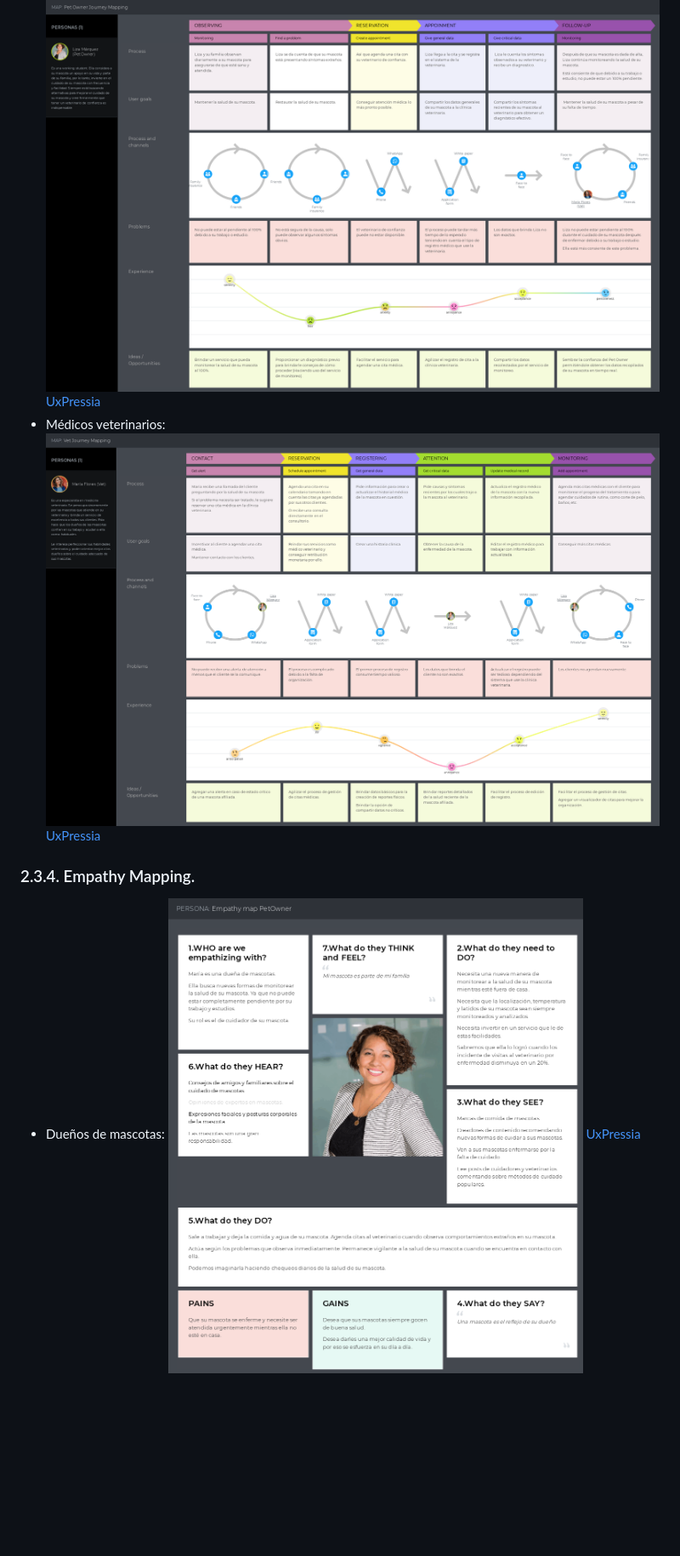
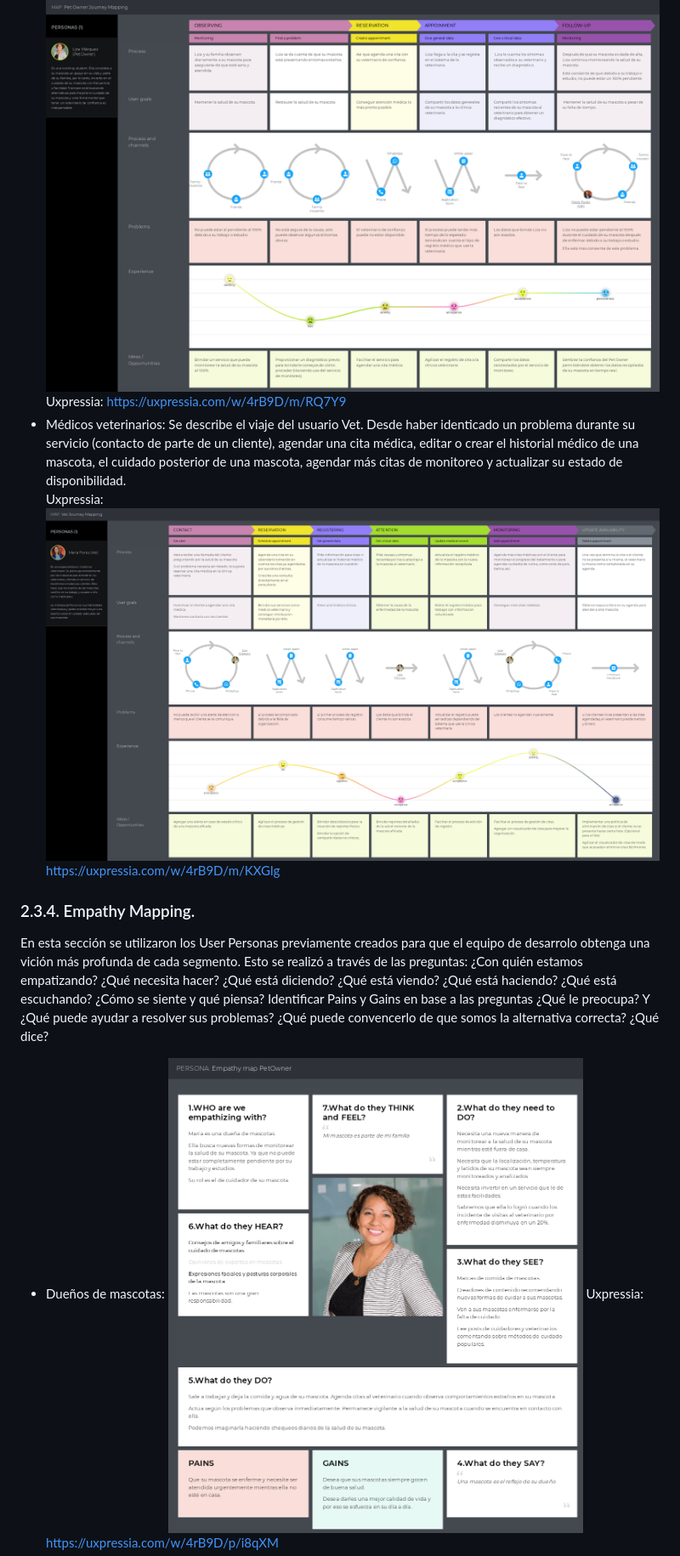
Before and after one commit to XForce-IOt/upc-pre-202401-si572-WS71-XForce-report, a Markdown page: Capítulo_II_Requirements_Elicitation_And_Analysis.md, the part around one of its changes. Shown at 85% size. GitHub-like rendering; pictures changed too: Resources/images/VetJM.png (deleted), Resources/images/VetJME.png (added); blank space fills up the shorter version.

```diff
--- a/Capítulo_II_Requirements_Elicitation_And_Analysis.md
+++ b/Capítulo_II_Requirements_Elicitation_And_Analysis.md
@@ -459,11 +465,17 @@ Frecuencia:
 ![Pet Owner Journey Mapping](./Resources/images/PetOwnerJM.png)
-[UxPressia](https://uxpressia.com/w/4rB9D/m/RQ7Y9)
+Uxpressia: [https://uxpressia.com/w/4rB9D/m/RQ7Y9](https://uxpressia.com/w/4rB9D/m/RQ7Y9)
 - Médicos veterinarios:
-![Vet Journey Mapping](./Resources/images/VetJM.png)
-[UxPressia](https://uxpressia.com/w/4rB9D/m/KXGlg)
+Se describe el viaje del usuario Vet. Desde haber identicado un problema durante su servicio (contacto de parte de un cliente), agendar una cita médica, editar o crear el historial médico de una mascota, el cuidado posterior de una mascota, agendar más citas de monitoreo y actualizar su estado de disponibilidad.
+Uxpressia: ![Vet Journey Mapping](./Resources/images/VetJME.png)
+[https://uxpressia.com/w/4rB9D/m/KXGlg](https://uxpressia.com/w/4rB9D/m/KXGlg)
 ### 2.3.4. Empathy Mapping.
+En esta sección se utilizaron los User Personas previamente creados para que el equipo de desarrolo obtenga una vición más profunda de cada segmento. Esto se realizó a través de las preguntas:  ¿Con quién estamos empatizando? ¿Qué necesita hacer? ¿Qué está
+diciendo? ¿Qué está viendo? ¿Qué está haciendo? ¿Qué está escuchando? ¿Cómo se
+siente y qué piensa? Identificar Pains y Gains en base a las preguntas ¿Qué le
+preocupa? Y ¿Qué puede ayudar a resolver sus problemas? ¿Qué puede convencerlo
+de que somos la alternativa correcta? ¿Qué dice?
 - Dueños de mascotas:
 ![Pet Owner Empathy Mapping](./Resources/images/EmpathymapPetOwner.png)
-[UxPressia](https://uxpressia.com/w/4rB9D/p/i8qXM)
+Uxpressia: [https://uxpressia.com/w/4rB9D/p/i8qXM](https://uxpressia.com/w/4rB9D/p/i8qXM)
 - Médicos veterinarios:
 ![Vet Empathy Mapping](./Resources/images/EmpathymapVet.png)
```
Also changed, not shown: other parts of Capítulo_II_Requirements_Elicitation_And_Analysis.md (+37 -23 lines).
